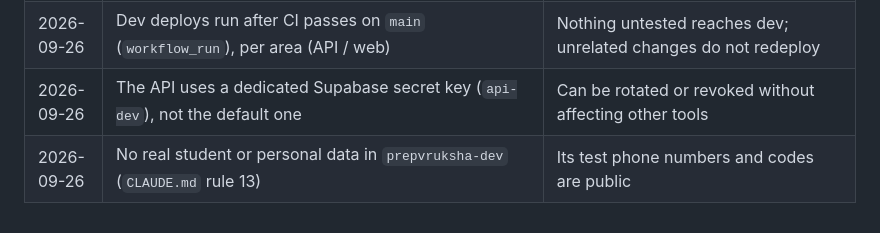
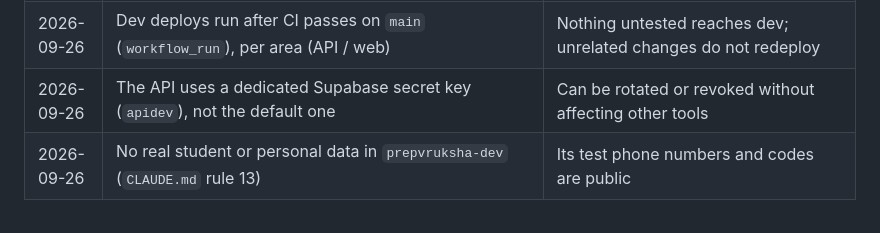
Before and after one commit to mvruksha-gravitas/prepvruksha, a Markdown page: docs/ARCHITECTURE.md, the part around the change. Drawn GitHub-style.

```diff
--- a/docs/ARCHITECTURE.md
+++ b/docs/ARCHITECTURE.md
@@ -180,5 +180,5 @@ Local development uses the Supabase CLI (local Postgres in Docker) and runs serv
 | 2026-09-26 | GitHub Actions sign in to GCP with Workload Identity Federation (only this repo, `main`, `deploy-dev.yml`); no service account keys, no `FIREBASE_TOKEN` | Nothing long-lived to leak from GitHub; access is limited to the deploy workflow on main |
 | 2026-09-26 | Deployer has least access: Cloud Run developer, Artifact Registry writer, act as `api-runtime`, Firebase Hosting admin. The public invoker binding is set once by the setup script | Deploys cannot change IAM or read secrets |
 | 2026-09-26 | Dev deploys run after CI passes on `main` (`workflow_run`), per area (API / web) | Nothing untested reaches dev; unrelated changes do not redeploy |
-| 2026-09-26 | The API uses a dedicated Supabase secret key (`api-dev`), not the default one | Can be rotated or revoked without affecting other tools |
+| 2026-09-26 | The API uses a dedicated Supabase secret key (`apidev`), not the default one | Can be rotated or revoked without affecting other tools |
 | 2026-09-26 | No real student or personal data in `prepvruksha-dev` (`CLAUDE.md` rule 13) | Its test phone numbers and codes are public |
```
Also changed, not shown: docs/STATUS.md (+1 -1 lines), infra/README.md (+1 -1 lines).
